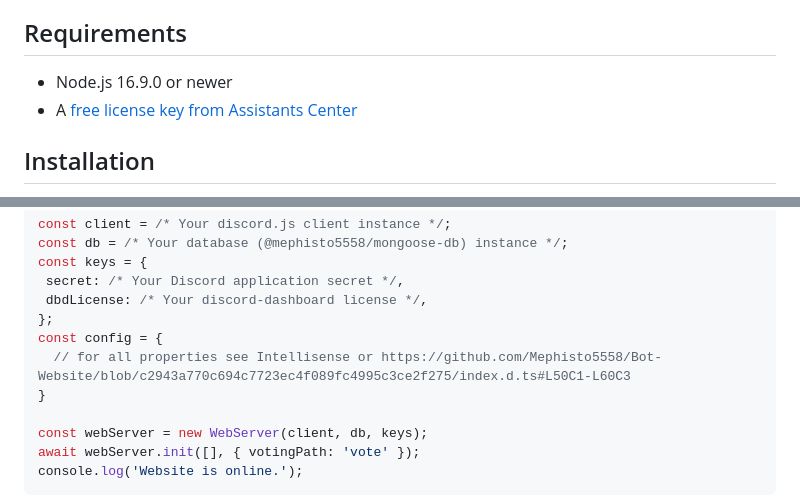
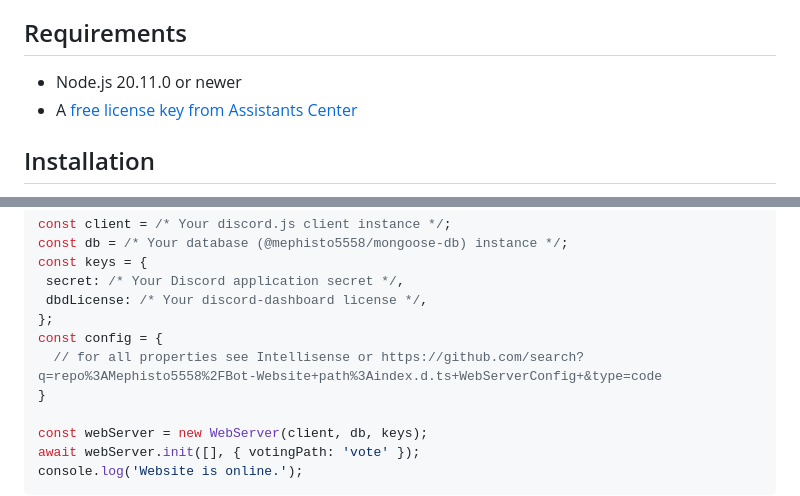
Before and after one commit to Mephisto5558/Bot-Website, a Markdown page: README.md, 2 parts joined by grey strips. Rendered like a GitHub page.

Commit message:
updated minimum required node version in readme

```diff
--- a/README.md
+++ b/README.md
@@ -22,7 +22,7 @@
 A website & dashboard for my discord bot with an easy way of adding new dashboard settings & pages.
 
 ## Requirements
-- Node.js 16.9.0 or newer
+- Node.js 20.11.0 or newer
 - A [free license key from Assistants Center](https://assistantscenter.com/discord-dashboard/v2)
 
 ## Installation
@@ -52,7 +52,7 @@ const keys = {
  dbdLicense: /* Your discord-dashboard license */,
 };
 const config = {
-  // for all properties see Intellisense or https://github.com/Mephisto5558/Bot-Website/blob/c2943a770c694c7723ec4f089fc4995c3ce2f275/index.d.ts#L50C1-L60C3
+  // for all properties see Intellisense or https://github.com/search?q=repo%3AMephisto5558%2FBot-Website+path%3Aindex.d.ts+WebServerConfig+&type=code
 }
 
 const webServer = new WebServer(client, db, keys);
```
